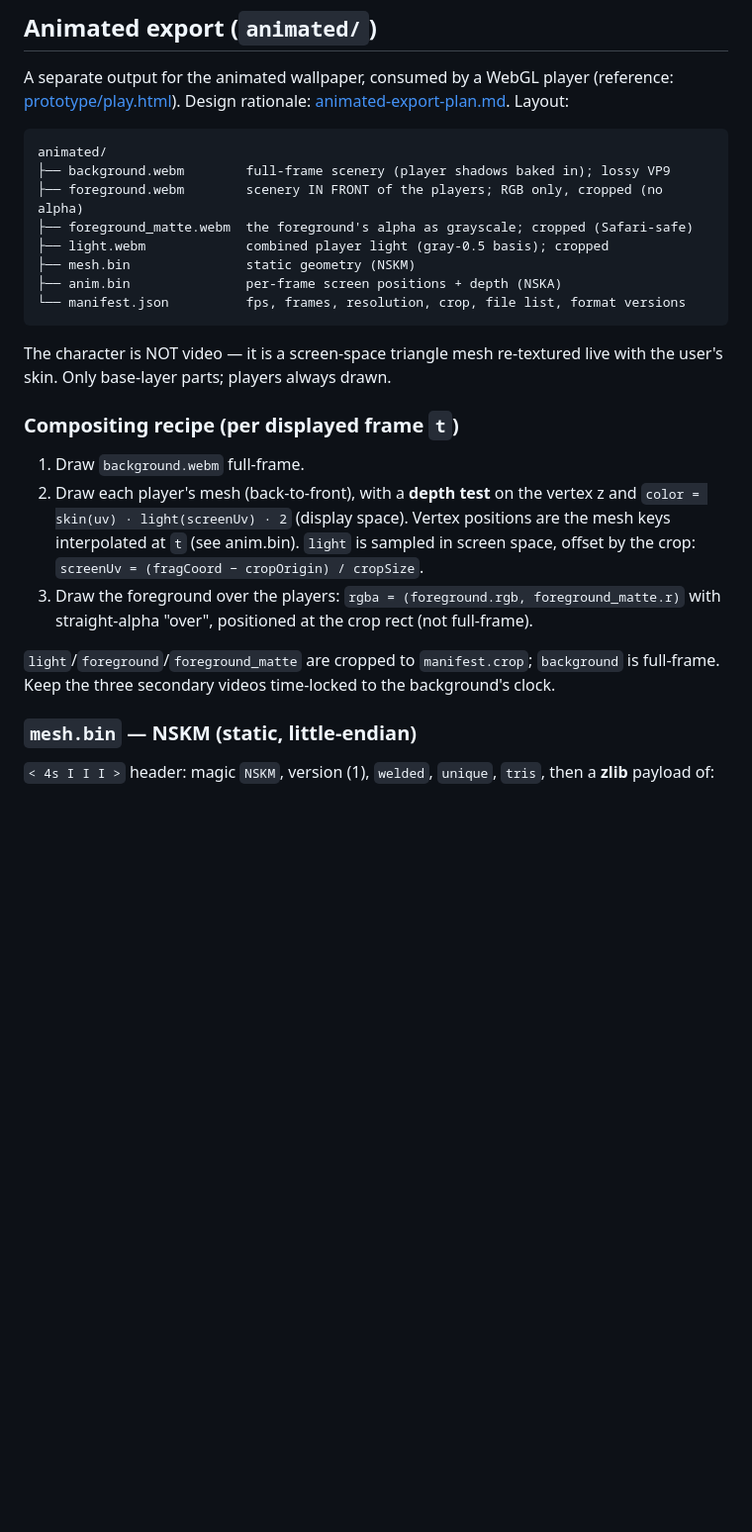
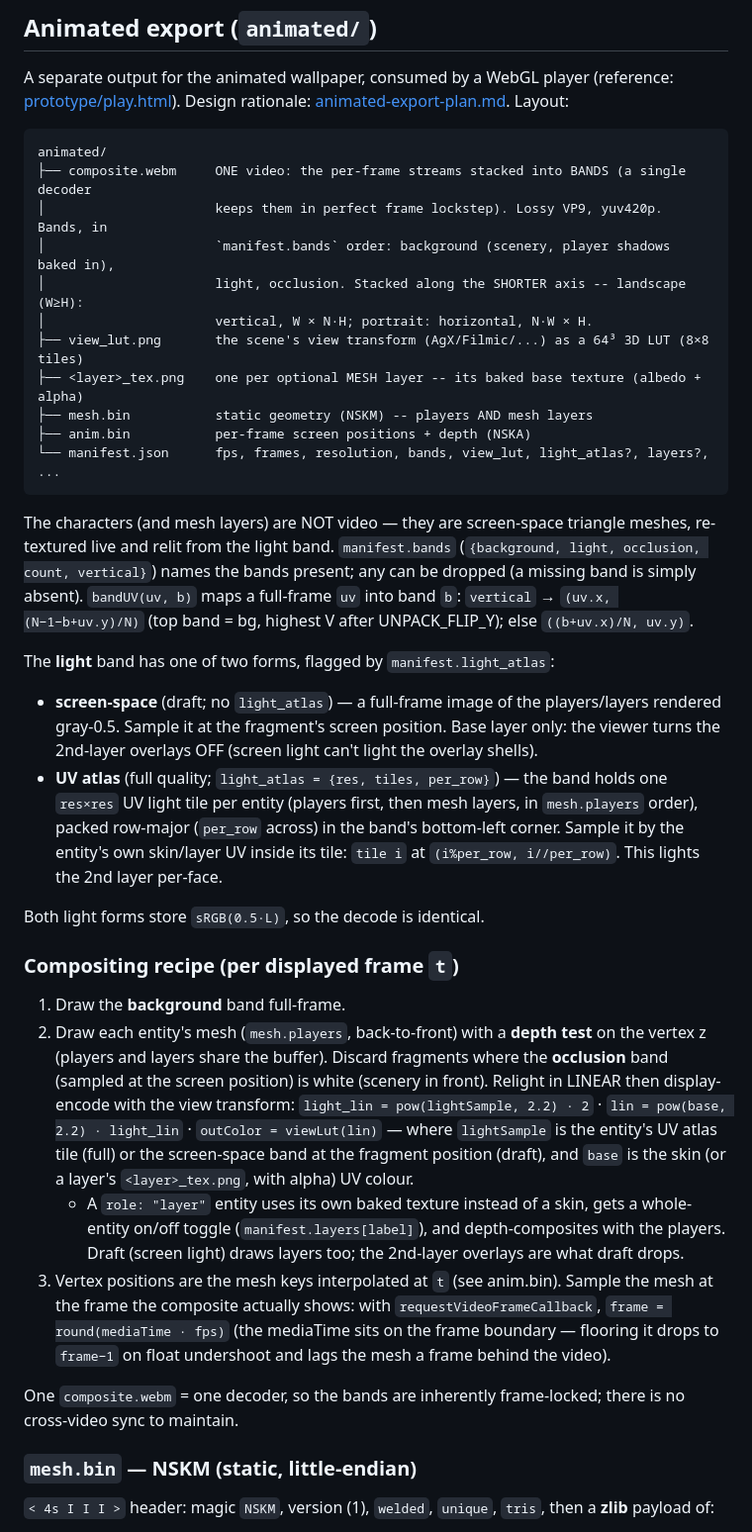
Before and after one commit to novaskin/novaskin-blender-addon, a Markdown page: docs/output-format.md, the part around the change. Shown at 99% size. Rendered like a GitHub page; blank space fills up the shorter version.

````diff
--- a/docs/output-format.md
+++ b/docs/output-format.md
@@ -94,30 +94,59 @@ A separate output for the animated wallpaper, consumed by a WebGL player (refere
 
 ```
 animated/
-├── background.webm        full-frame scenery (player shadows baked in); lossy VP9
-├── foreground.webm        scenery IN FRONT of the players; RGB only, cropped (no alpha)
-├── foreground_matte.webm  the foreground's alpha as grayscale; cropped (Safari-safe)
-├── light.webm             combined player light (gray-0.5 basis); cropped
-├── mesh.bin               static geometry (NSKM)
-├── anim.bin               per-frame screen positions + depth (NSKA)
-└── manifest.json          fps, frames, resolution, crop, file list, format versions
+├── composite.webm     ONE video: the per-frame streams stacked into BANDS (a single decoder
+│                      keeps them in perfect frame lockstep). Lossy VP9, yuv420p. Bands, in
+│                      `manifest.bands` order: background (scenery, player shadows baked in),
+│                      light, occlusion. Stacked along the SHORTER axis -- landscape (W≥H):
+│                      vertical, W × N·H; portrait: horizontal, N·W × H.
+├── view_lut.png       the scene's view transform (AgX/Filmic/...) as a 64³ 3D LUT (8×8 tiles)
+├── <layer>_tex.png    one per optional MESH layer -- its baked base texture (albedo + alpha)
+├── mesh.bin           static geometry (NSKM) -- players AND mesh layers
+├── anim.bin           per-frame screen positions + depth (NSKA)
+└── manifest.json      fps, frames, resolution, bands, view_lut, light_atlas?, layers?, ...
 ```
 
-The character is NOT video — it is a screen-space triangle mesh re-textured live with the
-user's skin. Only base-layer parts; players always drawn.
+The characters (and mesh layers) are NOT video — they are screen-space triangle meshes,
+re-textured live and relit from the light band. `manifest.bands`
+(`{background, light, occlusion, count, vertical}`) names the bands present; any can be
+dropped (a missing band is simply absent). `bandUV(uv, b)` maps a full-frame `uv` into band
+`b`: `vertical` → `(uv.x, (N−1−b+uv.y)/N)` (top band = bg, highest V after UNPACK_FLIP_Y);
+else `((b+uv.x)/N, uv.y)`.
+
+The **light** band has one of two forms, flagged by `manifest.light_atlas`:
+- **screen-space** (draft; no `light_atlas`) — a full-frame image of the players/layers
+  rendered gray-0.5. Sample it at the fragment's screen position. Base layer only: the viewer
+  turns the 2nd-layer overlays OFF (screen light can't light the overlay shells).
+- **UV atlas** (full quality; `light_atlas = {res, tiles, per_row}`) — the band holds one
+  `res×res` UV light tile per entity (players first, then mesh layers, in `mesh.players`
+  order), packed row-major (`per_row` across) in the band's bottom-left corner. Sample it by
+  the entity's own skin/layer UV inside its tile: `tile i` at `(i%per_row, i//per_row)`. This
+  lights the 2nd layer per-face.
+
+Both light forms store `sRGB(0.5·L)`, so the decode is identical.
 
 ### Compositing recipe (per displayed frame `t`)
 
-1. Draw `background.webm` full-frame.
-2. Draw each player's mesh (back-to-front), with a **depth test** on the vertex z and
-   `color = skin(uv) · light(screenUv) · 2` (display space). Vertex positions are the mesh
-   keys interpolated at `t` (see anim.bin). `light` is sampled in screen space, offset by
-   the crop: `screenUv = (fragCoord − cropOrigin) / cropSize`.
-3. Draw the foreground over the players: `rgba = (foreground.rgb, foreground_matte.r)` with
-   straight-alpha "over", positioned at the crop rect (not full-frame).
+1. Draw the **background** band full-frame.
+2. Draw each entity's mesh (`mesh.players`, back-to-front) with a **depth test** on the
+   vertex z (players and layers share the buffer). Discard fragments where the **occlusion**
+   band (sampled at the screen position) is white (scenery in front). Relight in LINEAR then
+   display-encode with the view transform:
+   `light_lin = pow(lightSample, 2.2) · 2` · `lin = pow(base, 2.2) · light_lin` ·
+   `outColor = viewLut(lin)` — where `lightSample` is the entity's UV atlas tile (full) or the
+   screen-space band at the fragment position (draft), and `base` is the skin (or a layer's
+   `<layer>_tex.png`, with alpha) UV colour.
+   - A `role: "layer"` entity uses its own baked texture instead of a skin, gets a
+     whole-entity on/off toggle (`manifest.layers[label]`), and depth-composites with the
+     players. Draft (screen light) draws layers too; the 2nd-layer overlays are what draft
+     drops.
+3. Vertex positions are the mesh keys interpolated at `t` (see anim.bin). Sample the mesh at
+   the frame the composite actually shows: with `requestVideoFrameCallback`,
+   `frame = round(mediaTime · fps)` (the mediaTime sits on the frame boundary — flooring it
+   drops to `frame−1` on float undershoot and lags the mesh a frame behind the video).
 
-`light`/`foreground`/`foreground_matte` are cropped to `manifest.crop`; `background` is
-full-frame. Keep the three secondary videos time-locked to the background's clock.
+One `composite.webm` = one decoder, so the bands are inherently frame-locked; there is no
+cross-video sync to maintain.
 
 ### `mesh.bin` — NSKM (static, little-endian)
 
````
Also changed, not shown: README.md (+17 -10 lines), docs/animated-export-plan.md (+34 -15 lines).
